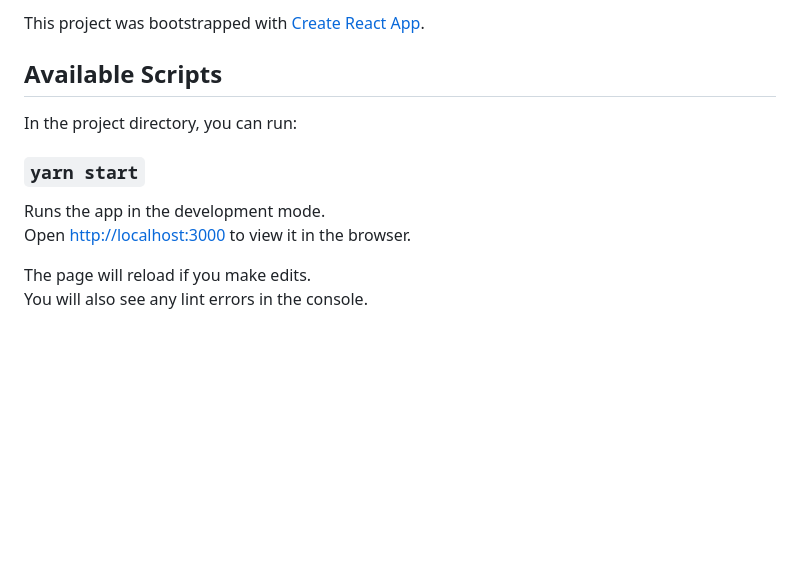
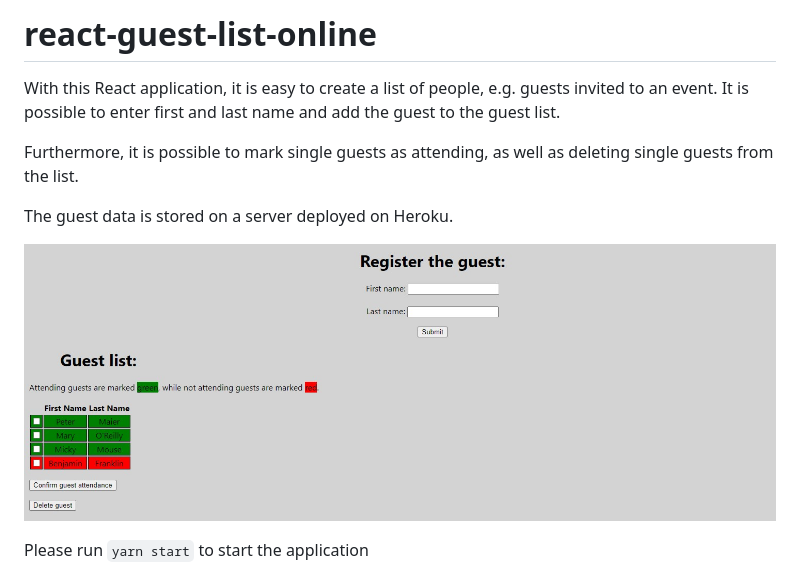
Before and after one commit to hedi-far/react-guest-list-online, a Markdown page: README.md, the part around one of its changes. GitHub-like rendering; pictures changed too: screenshot.jpg (added); blank space fills up the shorter version.

Commit message:
Add background color. Add Readme.

```diff
--- a/README.md
+++ b/README.md
@@ -1,14 +1,12 @@
-This project was bootstrapped with [Create React App](https://github.com/facebook/create-react-app).
+# react-guest-list-online
 
-## Available Scripts
+With this React application, it is easy to create a list of people, e.g. guests invited to an event. It is possible to enter first and last name and add the guest to the guest list.
 
-In the project directory, you can run:
+Furthermore, it is possible to mark single guests as attending, as well as deleting single guests from the list.
 
-### `yarn start`
+The guest data is stored on a server deployed on Heroku.
 
-Runs the app in the development mode.<br />
-Open [http://localhost:3000](http://localhost:3000) to view it in the browser.
+![Screenshot](./screenshot.jpg)
 
-The page will reload if you make edits.<br />
-You will also see any lint errors in the console.
+Please run `yarn start` to start the application
 
```
Also changed, not shown: other parts of README.md (+2 -53 lines), README.old.md (deleted, +0 -1 lines), 7 other files.
